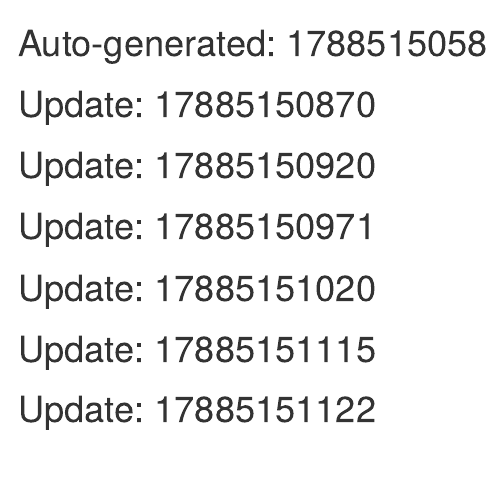
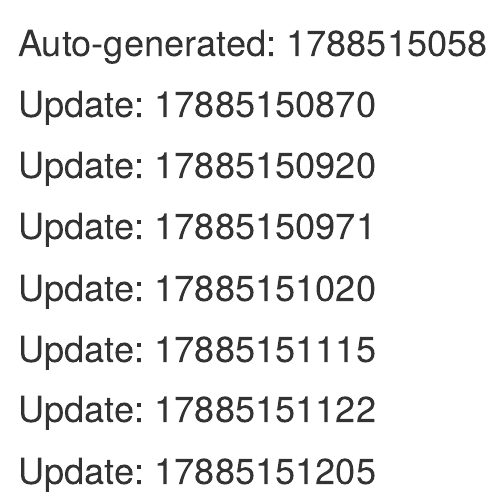
Before and after one commit to jer-wzirtb/galeria-rake, an R Markdown document (winnls/v4RemoveOptionValue/AspNetCoreServiceBus.rmd): the page in a window 1100 px wide, from its top. Rendered offline with R 4.5, knitr and Pandoc, with nearby package versions.

```diff
--- a/winnls/v4RemoveOptionValue/AspNetCoreServiceBus.rmd
+++ b/winnls/v4RemoveOptionValue/AspNetCoreServiceBus.rmd
@@ -11,3 +11,5 @@
 # Update: 17885151115
 
 # Update: 17885151122
+
+# Update: 17885151205
```
